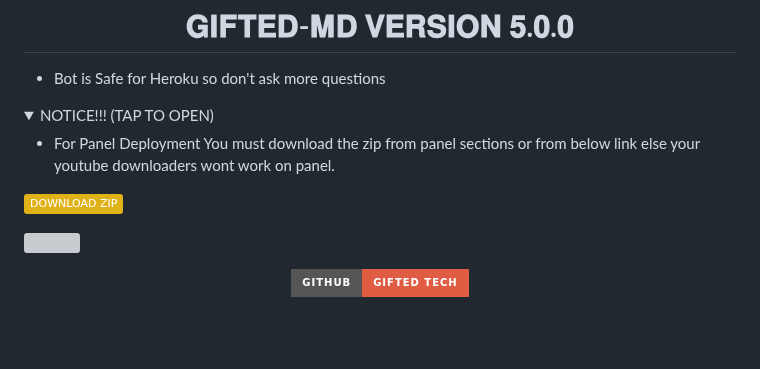
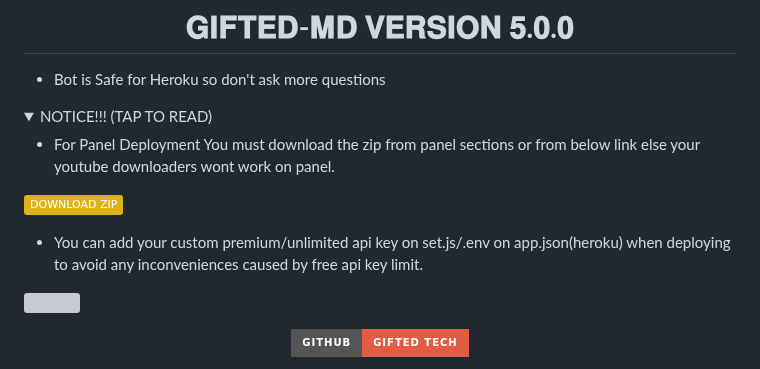
Before and after one commit to mouricedevs/gifted, a Markdown page: README.md, the part around the change. GitHub-like rendering; folded sections open; badges without logos; blank space fills up the shorter version; grey boxes are pictures that could not be loaded.

Commit message:
@mouricedevs 𝗚𝗜𝗙𝗧𝗘𝗗-𝗠𝗗 𝗩𝟱

```diff
--- a/README.md
+++ b/README.md
@@ -5,11 +5,13 @@
 
 
 <details>
-<summary>NOTICE!!! (TAP TO OPEN)</summary>
+<summary>NOTICE!!! (TAP TO READ)</summary>
 
 - For Panel Deployment You must download the zip from panel sections or from below link else your youtube downloaders wont work on panel.
 
 <a href="https://files.giftedtech.my.id/download/gifted-main.zip"><img src="https://img.shields.io/badge/DOWNLOAD%20ZIP-yellow" alt="Panel Zip File" width="150"></a>
+
+- You can add your custom premium/unlimited api key on set.js/.env on app.json(heroku) when deploying to avoid any inconveniences caused by free api key limit.
 
 </details>
 
```
